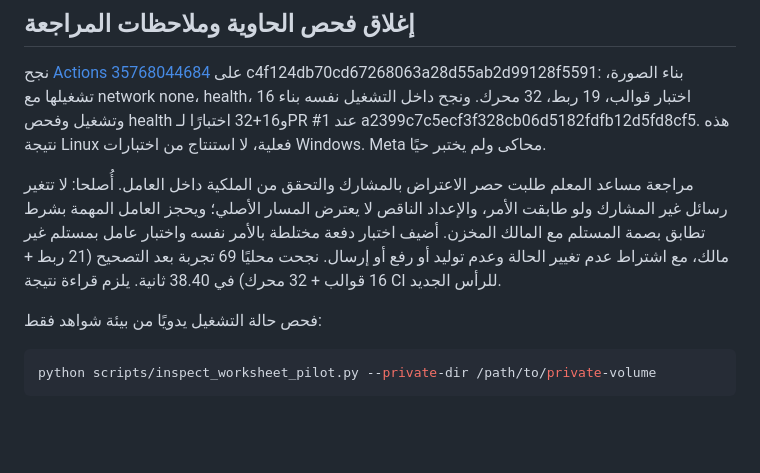
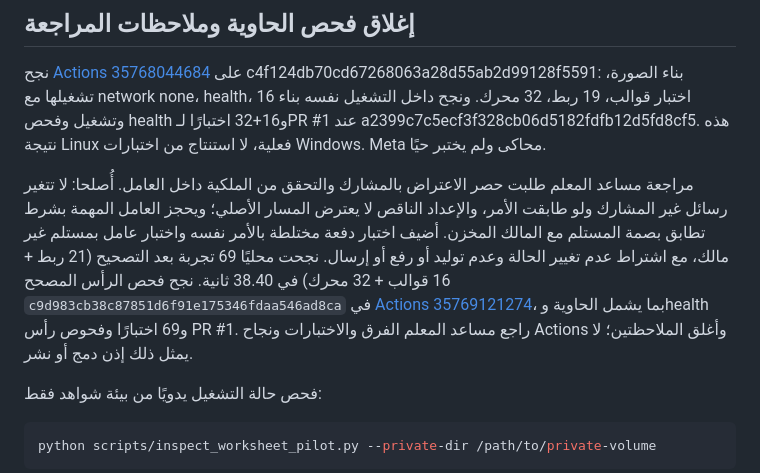
Before and after one commit to alayedharthi-stack/shawahid-service, a Markdown page: docs/worksheet_pilot.md, the part around the change. Drawn GitHub-style; blank space fills up the shorter version.

Commit message:
docs: close review and record successful CI

```diff
--- a/docs/worksheet_pilot.md
+++ b/docs/worksheet_pilot.md
@@ -109,7 +109,11 @@ health، 16 اختبار قوالب، 19 ربط، 32 محرك. ونجح داخل
 المسار الأصلي؛ ويحجز العامل المهمة بشرط تطابق بصمة المستلم مع المالك المخزن.
 أضيف اختبار دفعة مختلطة بالأمر نفسه واختبار عامل بمستلم غير مالك، مع اشتراط
 عدم تغيير الحالة وعدم توليد أو رفع أو إرسال. نجحت محليًا 69 تجربة بعد التصحيح
-(21 ربط + 16 قوالب + 32 محرك) في 38.40 ثانية. يلزم قراءة نتيجة CI للرأس الجديد.
+(21 ربط + 16 قوالب + 32 محرك) في 38.40 ثانية. نجح فحص الرأس المصحح
+`c9d983cb38c87851d6f91e175346fdaa546ad8ca` في
+[Actions 35769121274](https://github.com/alayedharthi-stack/shawahid-service/actions/runs/35769121274)،
+بما يشمل الحاوية وhealth و69 اختبارًا وفحوص رأس PR #1. راجع مساعد المعلم
+الفرق والاختبارات ونجاح Actions وأغلق الملاحظتين؛ لا يمثل ذلك إذن دمج أو نشر.
 
 فحص حالة التشغيل يدويًا من بيئة شواهد فقط:
 
```
